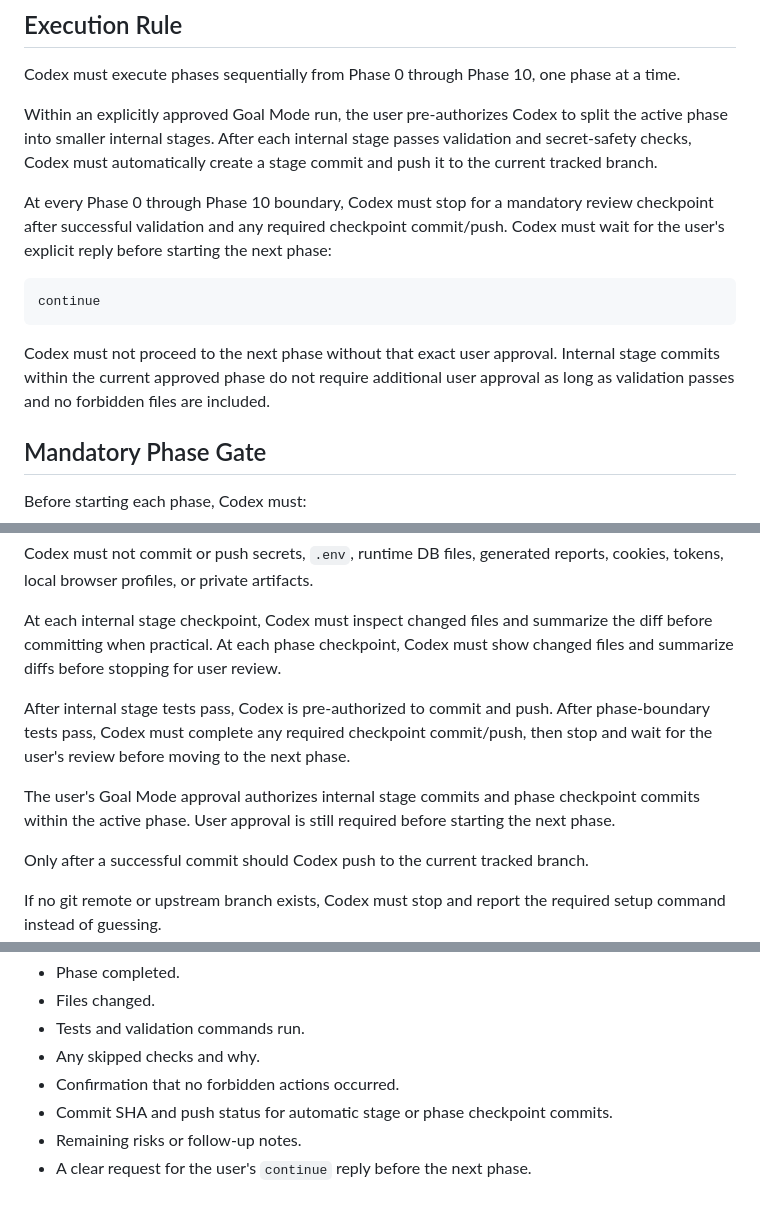
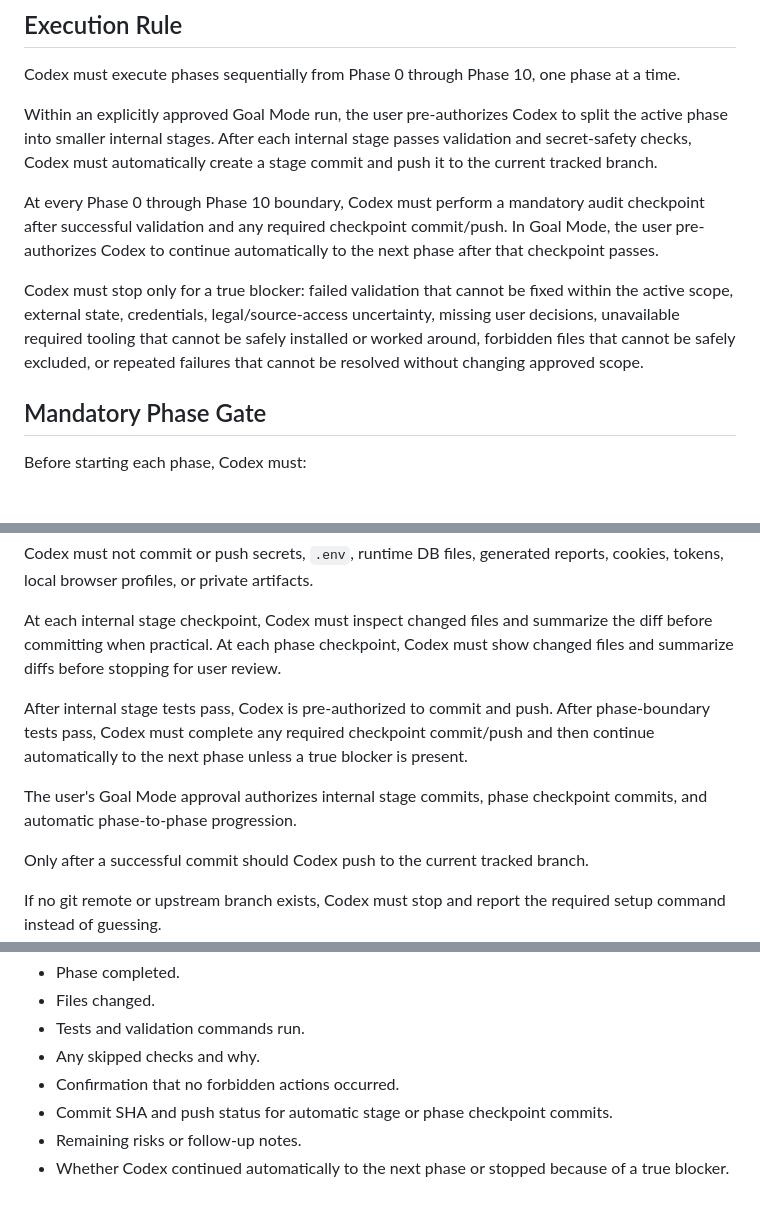
Before and after one commit to sextant-fable/quant-intel-brief, a Markdown page: docs/GOAL_MVP.md, 3 parts joined by grey strips. Drawn GitHub-style; blank space fills up the shorter version.

````diff
--- a/docs/GOAL_MVP.md
+++ b/docs/GOAL_MVP.md
@@ -8,13 +8,9 @@ Codex must execute phases sequentially from Phase 0 through Phase 10, one phase
 
 Within an explicitly approved Goal Mode run, the user pre-authorizes Codex to split the active phase into smaller internal stages. After each internal stage passes validation and secret-safety checks, Codex must automatically create a stage commit and push it to the current tracked branch.
 
-At every Phase 0 through Phase 10 boundary, Codex must stop for a mandatory review checkpoint after successful validation and any required checkpoint commit/push. Codex must wait for the user's explicit reply before starting the next phase:
+At every Phase 0 through Phase 10 boundary, Codex must perform a mandatory audit checkpoint after successful validation and any required checkpoint commit/push. In Goal Mode, the user pre-authorizes Codex to continue automatically to the next phase after that checkpoint passes.
 
-```text
-continue
-```
-
-Codex must not proceed to the next phase without that exact user approval. Internal stage commits within the current approved phase do not require additional user approval as long as validation passes and no forbidden files are included.
+Codex must stop only for a true blocker: failed validation that cannot be fixed within the active scope, external state, credentials, legal/source-access uncertainty, missing user decisions, unavailable required tooling that cannot be safely installed or worked around, forbidden files that cannot be safely excluded, or repeated failures that cannot be resolved without changing approved scope.
 
 ## Mandatory Phase Gate
 
@@ -49,9 +45,9 @@ Codex must not commit or push secrets, `.env`, runtime DB files, generated repor
 
 At each internal stage checkpoint, Codex must inspect changed files and summarize the diff before committing when practical. At each phase checkpoint, Codex must show changed files and summarize diffs before stopping for user review.
 
-After internal stage tests pass, Codex is pre-authorized to commit and push. After phase-boundary tests pass, Codex must complete any required checkpoint commit/push, then stop and wait for the user's review before moving to the next phase.
+After internal stage tests pass, Codex is pre-authorized to commit and push. After phase-boundary tests pass, Codex must complete any required checkpoint commit/push and then continue automatically to the next phase unless a true blocker is present.
 
-The user's Goal Mode approval authorizes internal stage commits and phase checkpoint commits within the active phase. User approval is still required before starting the next phase.
+The user's Goal Mode approval authorizes internal stage commits, phase checkpoint commits, and automatic phase-to-phase progression.
 
 Only after a successful commit should Codex push to the current tracked branch.
 
@@ -106,4 +102,4 @@ At the end of each phase, Codex must report:
 - Confirmation that no forbidden actions occurred.
 - Commit SHA and push status for automatic stage or phase checkpoint commits.
 - Remaining risks or follow-up notes.
-- A clear request for the user's `continue` reply before the next phase.
+- Whether Codex continued automatically to the next phase or stopped because of a true blocker.
````
Also changed, not shown: PLANS.md (+5 -5 lines).
